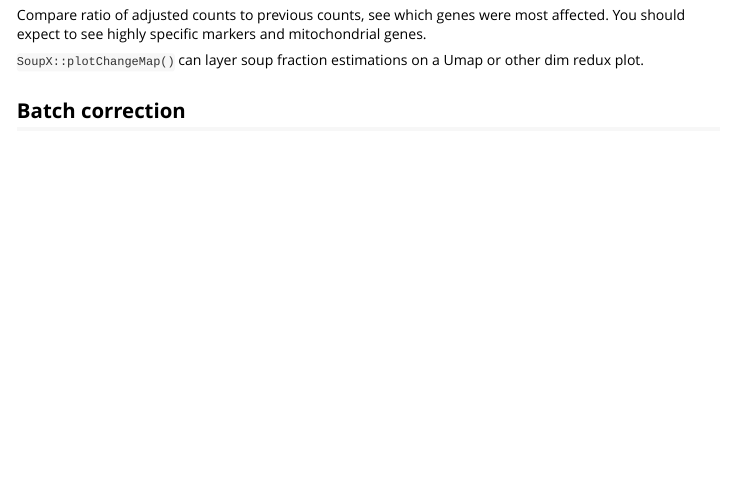
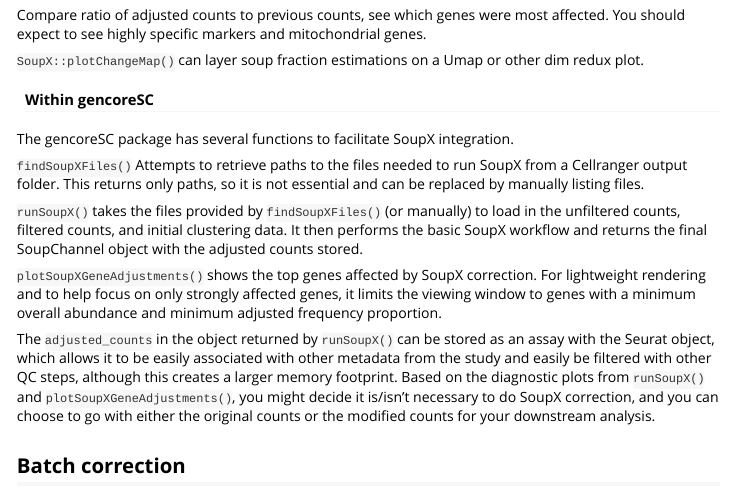
Before and after one commit to yerkes-gencore/gencoreSC, an R Markdown document (vignettes/Single-cell-best-practices.Rmd): the page in a window 1100 px wide, from 2210 px down. Rendered offline with R 4.5, knitr and Pandoc, with nearby package versions.

Commit message:
SoupX section for package functions

```diff
--- a/vignettes/Single-cell-best-practices.Rmd
+++ b/vignettes/Single-cell-best-practices.Rmd
@@ -116,8 +116,35 @@ with and without SoupX.
 Compare ratio of adjusted counts to previous counts, see which genes were most
 affected. You should expect to see highly specific markers and mitochondrial genes.
 
-`SoupX::plotChangeMap()` can layer soup fraction estimations on a Umap or other dim redux plot.
+`SoupX::plotChangeMap()` can layer soup fraction estimations on a Umap or other
+dim redux plot.
 
+
+#### Within gencoreSC
+
+The gencoreSC package has several functions to facilitate SoupX integration.
+
+`findSoupXFiles()` Attempts to retrieve paths to the files needed to run SoupX
+from a Cellranger output folder. This returns only paths, so it is not essential
+and can be replaced by manually listing files.
+
+`runSoupX()` takes the files provided by `findSoupXFiles()` (or manually) to
+load in the unfiltered counts, filtered counts, and initial clustering data. It
+then performs the basic SoupX workflow and returns the final SoupChannel object
+with the adjusted counts stored.
+
+`plotSoupXGeneAdjustments()` shows the top genes affected by SoupX correction.
+For lightweight rendering and to help focus on only strongly affected genes, it
+limits the viewing window to genes with a minimum overall abundance and minimum
+adjusted frequency proportion.
+
+The `adjusted_counts` in the object returned by `runSoupX()` can be stored as an
+assay with the Seurat object, which allows it to be easily associated with other
+metadata from the study and easily be filtered with other QC steps, although
+this creates a larger memory footprint. Based on the diagnostic plots from
+`runSoupX()` and `plotSoupXGeneAdjustments()`, you might decide it is/isn't
+necessary to do SoupX correction, and you can choose to go with either the
+original counts or the modified counts for your downstream analysis.
 
 ## Batch correction
 
```
